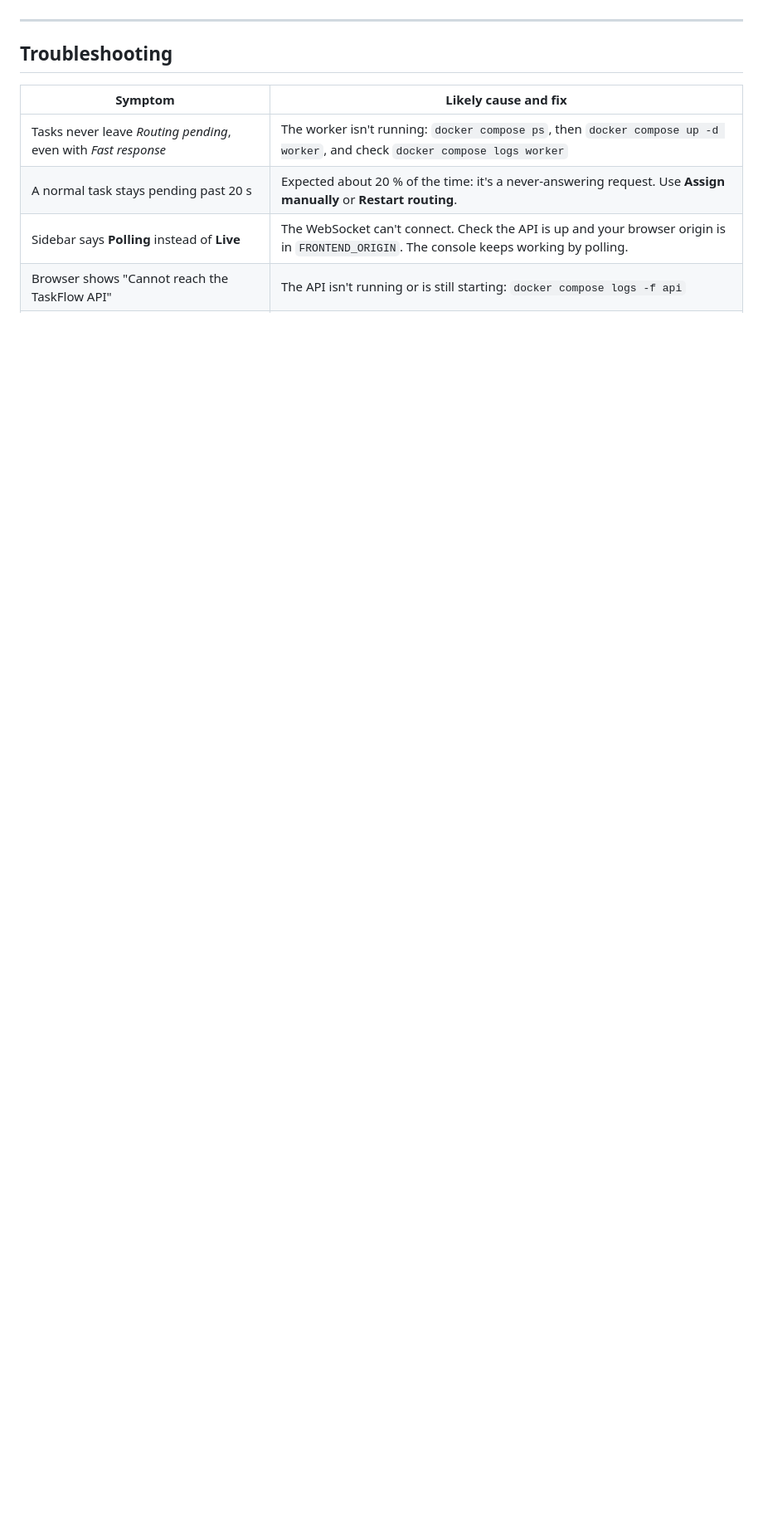
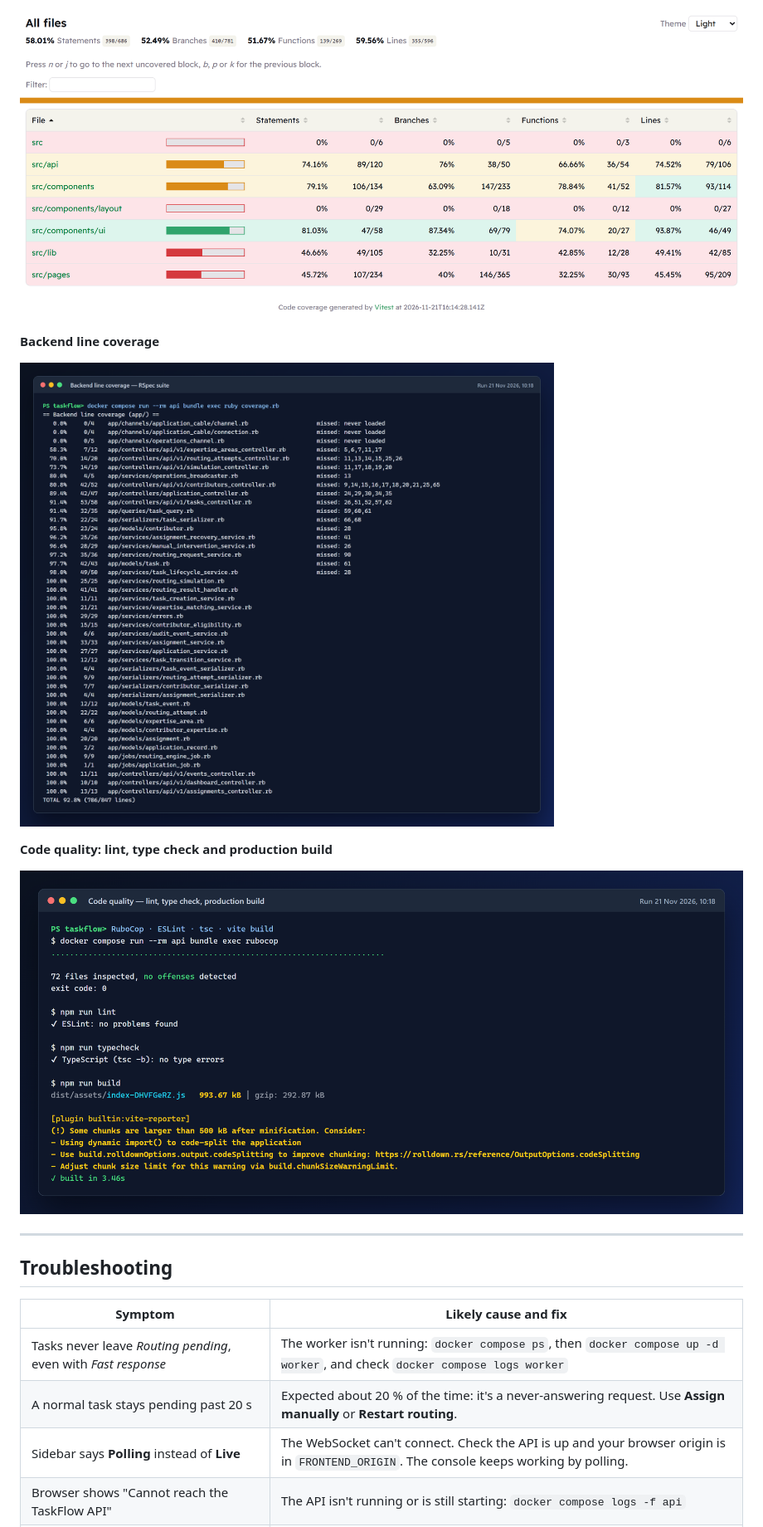
Before and after one commit to rajakotid007/TaskFlow, a Markdown page: README.md, the part around one of its changes. Shown at 83% size. Rendered like a GitHub page; pictures changed too: docs/test-reports/04-frontend-coverage-report.png (added), docs/test-reports/05-backend-coverage.png (added), docs/test-reports/06-code-quality-checks.png (added); blank space fills up the shorter version.

```diff
--- a/README.md
+++ b/README.md
@@ -780,3 +808,13 @@ Detailed results and the coverage map are in [TESTING.md](TESTING.md).
+![Frontend coverage report](docs/test-reports/04-frontend-coverage-report.png)
+
+**Backend line coverage**
+
+![Backend line coverage: 92.8%](docs/test-reports/05-backend-coverage.png)
+
+**Code quality: lint, type check and production build**
+
+![RuboCop, ESLint, tsc and vite build results](docs/test-reports/06-code-quality-checks.png)
+
 ---
 
 ## Troubleshooting
```
Also changed, not shown: other parts of README.md (+28 -0 lines), docs/test-reports/01-playwright-e2e-report.png (added), docs/test-reports/02-rspec-backend-report.png (added), docs/test-reports/03-vitest-frontend-tests.png (added).
